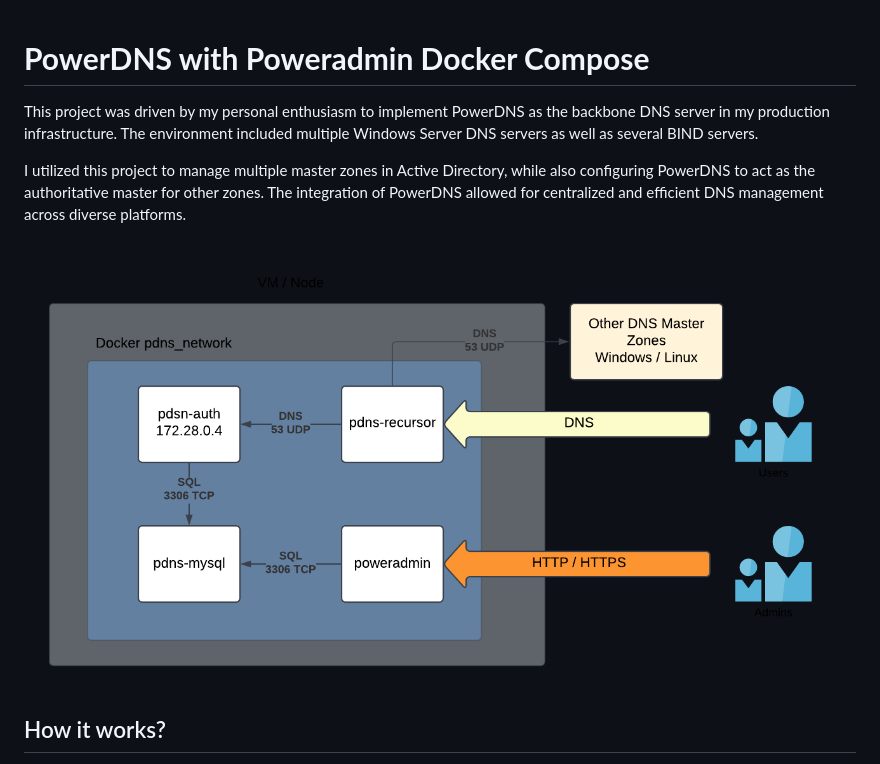
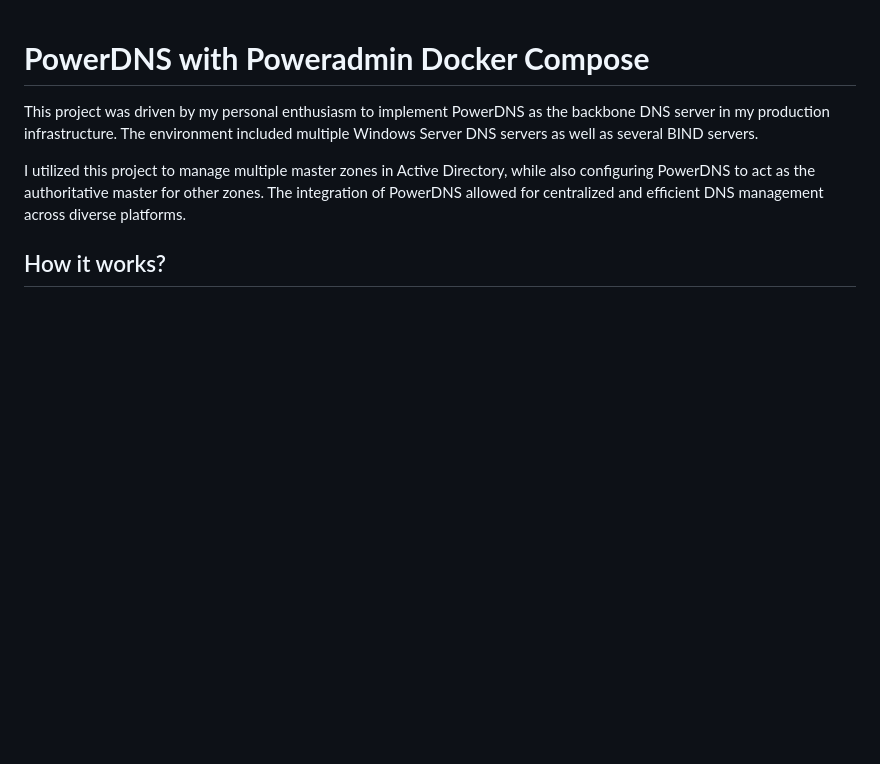
Before and after one commit to amirhne/powerdns-poweradmin-docker-compose, a Markdown page: README.md, the part around the change. Drawn GitHub-style; blank space fills up the shorter version.

```diff
--- a/README.md
+++ b/README.md
@@ -4,7 +4,7 @@ This project was driven by my personal enthusiasm to implement PowerDNS as the b
 
 I utilized this project to manage multiple master zones in Active Directory, while also configuring PowerDNS to act as the authoritative master for other zones. The integration of PowerDNS allowed for centralized and efficient DNS management across diverse platforms.
 
-![Scenario](https://github.com/amirhne/powerdns-poweradmin-docker-compose/blob/main/powerdns-poweradmin-docker-compose.png)
+
 
 ## How it works?
 
```
